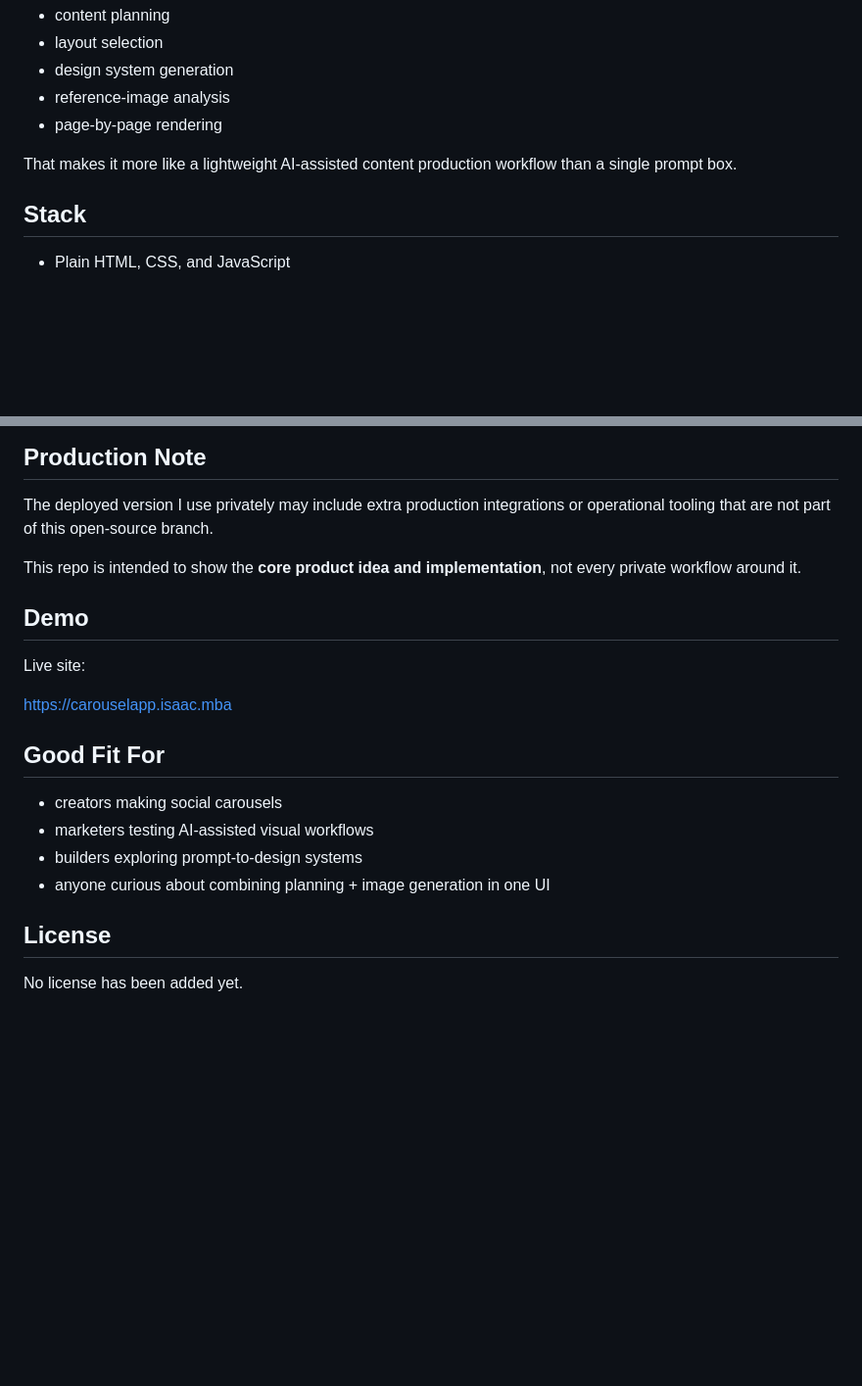
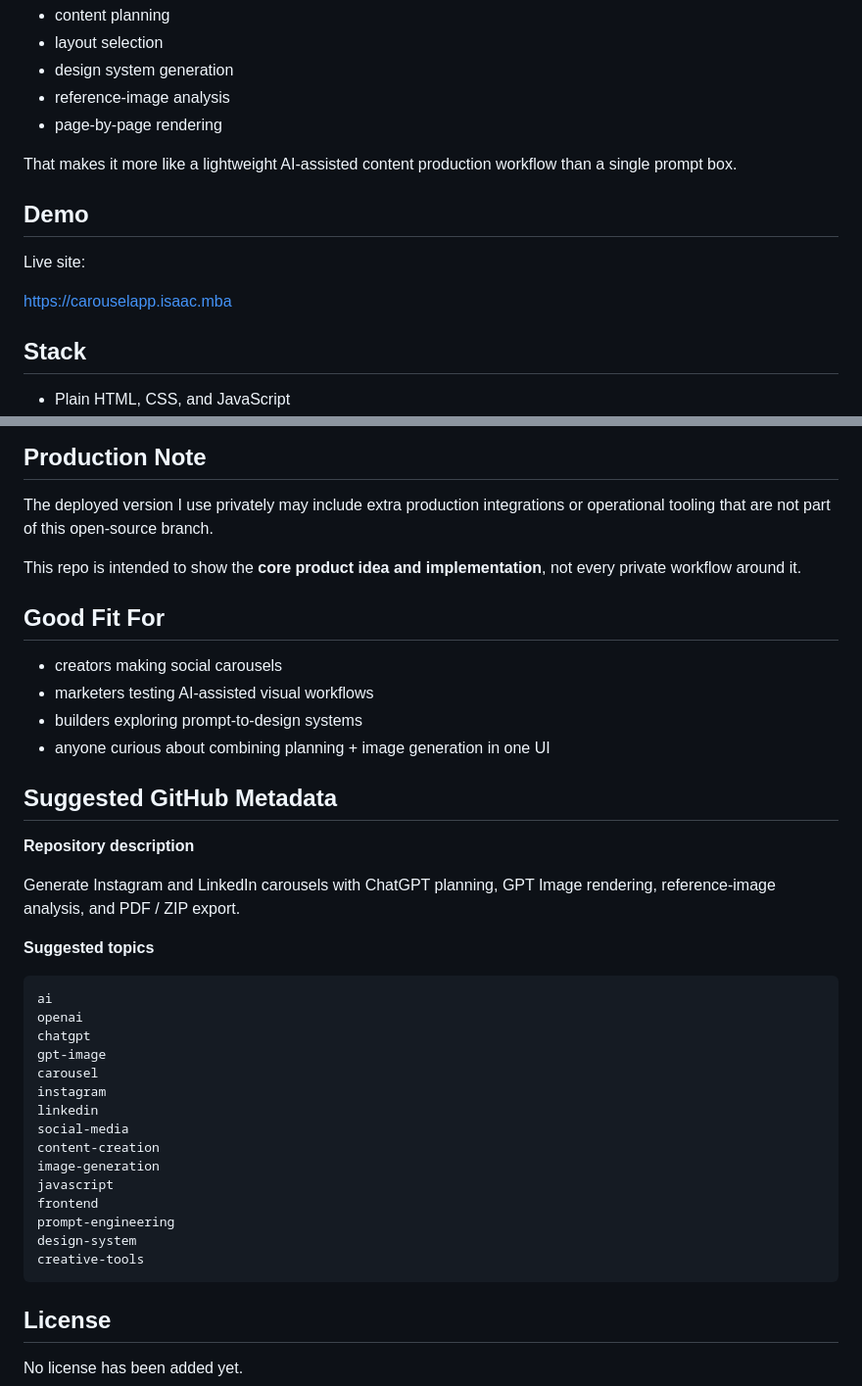
Before and after one commit to wongyt2008/carousel-studio, a Markdown page: README.md, 2 parts joined by grey strips. Shown at 98% size. GitHub-like rendering; blank space fills up the shorter version.

Commit message:
Polish README for public repo

````diff
--- a/README.md
+++ b/README.md
@@ -43,6 +64,12 @@ The interesting part is not just image generation. The app combines:
 - page-by-page rendering
 
 That makes it more like a lightweight AI-assisted content production workflow than a single prompt box.
+
+## Demo
+
+Live site:
+
+[https://carouselapp.isaac.mba](https://carouselapp.isaac.mba)
 
 ## Stack
 
@@ -98,12 +125,6 @@ The deployed version I use privately may include extra production integrations o
 
 This repo is intended to show the **core product idea and implementation**, not every private workflow around it.
 
-## Demo
-
-Live site:
-
-[https://carouselapp.isaac.mba](https://carouselapp.isaac.mba)
-
 ## Good Fit For
 
 - creators making social carousels
@@ -111,6 +132,32 @@ Live site:
 - builders exploring prompt-to-design systems
 - anyone curious about combining planning + image generation in one UI
 
+## Suggested GitHub Metadata
+
+**Repository description**
+
+Generate Instagram and LinkedIn carousels with ChatGPT planning, GPT Image rendering, reference-image analysis, and PDF / ZIP export.
+
+**Suggested topics**
+
+```text
+ai
+openai
+chatgpt
+gpt-image
+carousel
+instagram
+linkedin
+social-media
+content-creation
+image-generation
+javascript
+frontend
+prompt-engineering
+design-system
+creative-tools
+```
+
 ## License
 
 No license has been added yet.
````
Also changed, not shown: other parts of README.md (+21 -0 lines).
